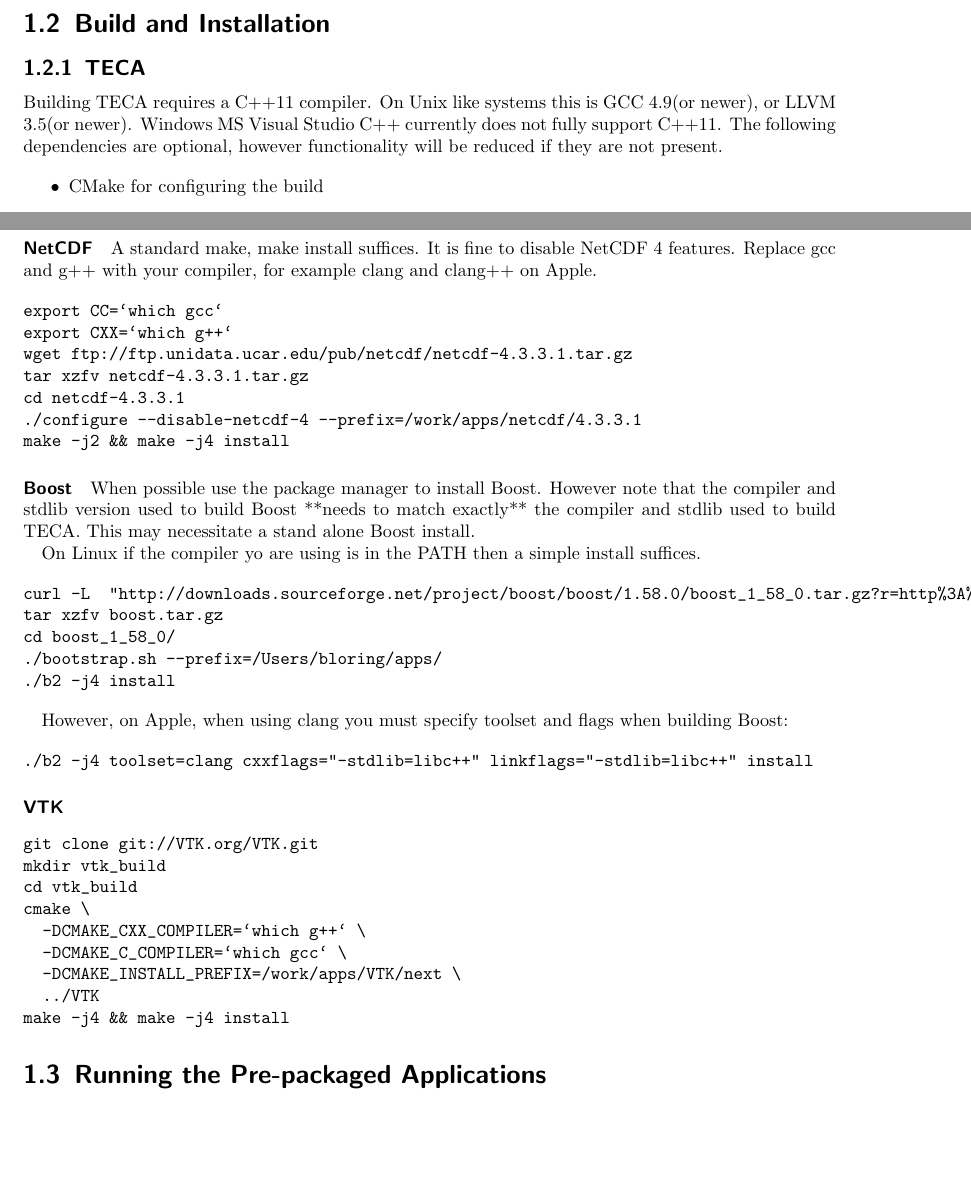
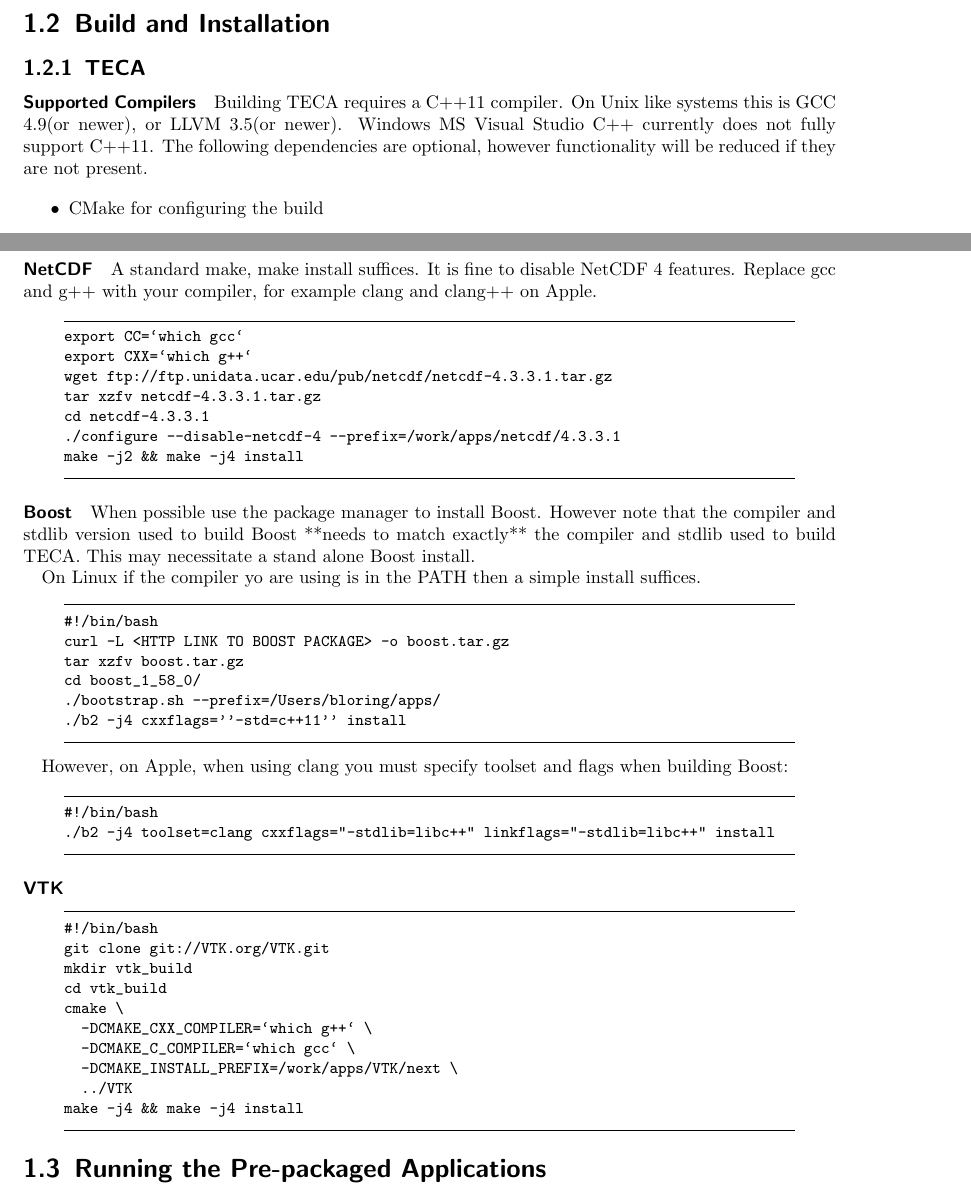
Before and after one commit to LBL-EESA/TECA, a LaTeX document (doc/teca_users_guide.tex): two parts of pages 3 and 5 of 9, joined at a grey line, cut so that both start at the same text, the shorter picture padded with empty space. Compiled offline with pdfLaTeX.

Commit message:
edit build/install section in user guide

```diff
--- a/doc/teca_users_guide.tex
+++ b/doc/teca_users_guide.tex
@@ -55,6 +55,7 @@
 \subsection{Sources}
 \section{Build and Installation}
 \subsection{TECA}
+\paragraph{Supported Compilers}
 Building TECA requires a C++11 compiler. On Unix like systems this is GCC
 4.9(or newer), or LLVM 3.5(or newer). Windows MS Visual Studio C++ currently
 does not fully support C++11. The following dependencies are optional, however functionality will be reduced if they are not present.
@@ -165,7 +162,7 @@
 A standard make, make install suffices. It is fine to disable NetCDF 4 features. Replace
 gcc and g++ with your compiler, for example clang and clang++ on Apple.
 
-\begin{verbatim}
+\begin{code}
 export CC=`which gcc`
 export CXX=`which g++`
 wget ftp://ftp.unidata.ucar.edu/pub/netcdf/netcdf-4.3.3.1.tar.gz
@@ -173,7 +170,7 @@
 cd netcdf-4.3.3.1
 ./configure --disable-netcdf-4 --prefix=/work/apps/netcdf/4.3.3.1
 make -j2 && make -j4 install
-\end{verbatim}
+\end{code}
 
 \paragraph{Boost}
 When possible use the package manager to install Boost. However note that the
@@ -183,24 +180,27 @@
 
 On Linux if the compiler yo are using is in the PATH then a simple install
 suffices.
-
-\begin{verbatim}
-curl -L  "http://downloads.sourceforge.net/project/boost/boost/1.58.0/boost_1_58_0.tar.gz?r=http%3A%2F%2Fsourceforge.net%2Fprojects%2Fboost%2Ffiles%2Fboost%2F1.58.0%2F&ts=1434648565&use_mirror=tcpdiag" -o boost.tar.gz
+%boost_link="http://downloads.sourceforge.net/project/boost/boost/1.58.0/boost_1_58_0.tar.gz?r=http%3A%2F%2Fsourceforge.net%2Fprojects%2Fboost%2Ffiles%2Fboost%2F1.58.0%2F&ts=1434648565&use_mirror=tcpdiag"
+\begin{code}
+#!/bin/bash
+curl -L <HTTP LINK TO BOOST PACKAGE> -o boost.tar.gz
 tar xzfv boost.tar.gz
 cd boost_1_58_0/
 ./bootstrap.sh --prefix=/Users/bloring/apps/
-./b2 -j4 install
-\end{verbatim}
+./b2 -j4 cxxflags=''-std=c++11'' install
+\end{code}
 
 However, on Apple, when using clang you must specify toolset and flags when
 building Boost:
 
-\begin{verbatim}
+\begin{code}
+#!/bin/bash
 ./b2 -j4 toolset=clang cxxflags="-stdlib=libc++" linkflags="-stdlib=libc++" install
-\end{verbatim}
+\end{code}
 
 \paragraph{VTK}
-\begin{verbatim}
+\begin{code}
+#!/bin/bash
 git clone git://VTK.org/VTK.git
 mkdir vtk_build
 cd vtk_build
@@ -210,7 +210,7 @@
   -DCMAKE_INSTALL_PREFIX=/work/apps/VTK/next \
   ../VTK
 make -j4 && make -j4 install
-\end{verbatim}
+\end{code}
 
 \section{Running the Pre-packaged Applications}
 See --help and --full\_help command line arguments for the application in question.
```
Also changed, not shown: doc/teca_users_guide.pdf, doc/teca_users_guide.tex (4 more changed lines).
